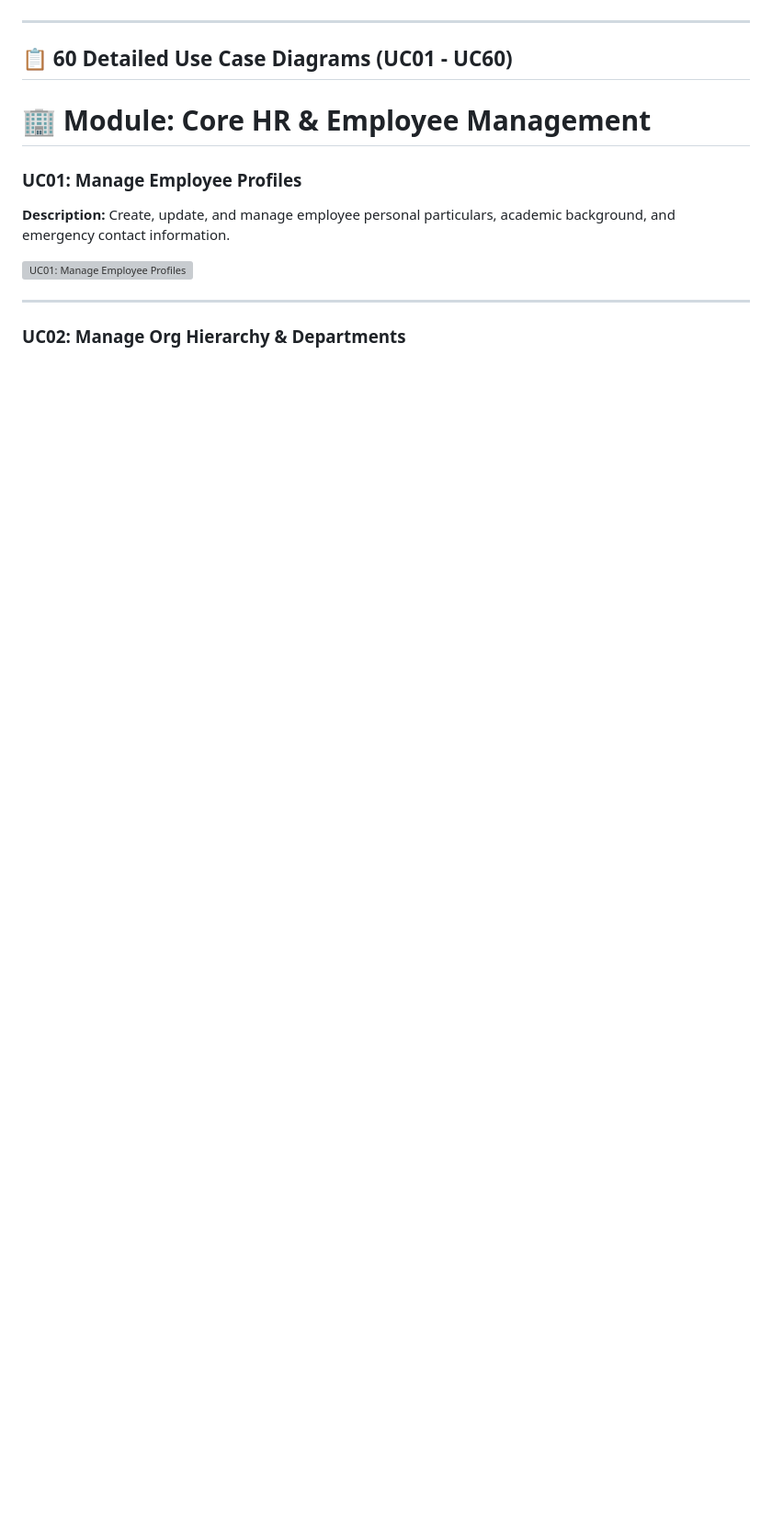
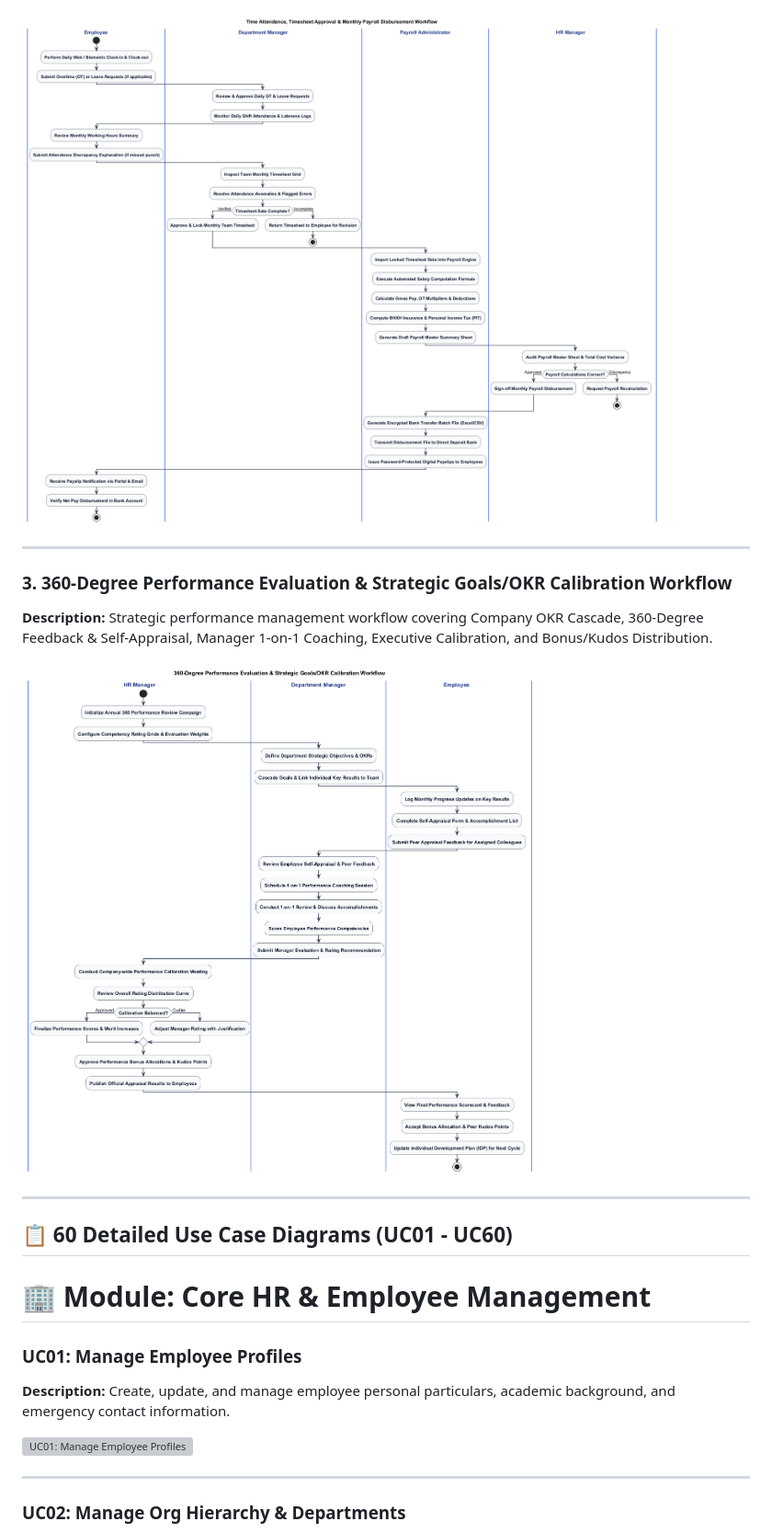
Before and after one commit to TamBui1706/HRPlatform, a Markdown page: README.md, the part around the change printed below. Shown: that part at 92% size. Rendered like a GitHub page; pictures changed too: swimpool/swimpool_02_time_payroll_disbursement.png (added), swimpool/swimpool_03_performance_okrs_appraisal.png (added); blank space fills up the shorter version; grey boxes are pictures that could not be loaded.

```diff
--- a/README.md
+++ b/README.md
@@ -151,3 +166,12 @@ flowchart LR
+![Time Attendance, Timesheet Approval & Monthly Payroll Disbursement Workflow](swimpool/swimpool_02_time_payroll_disbursement.png)
+
+---
+
+### 3. 360-Degree Performance Evaluation & Strategic Goals/OKR Calibration Workflow
+**Description:** Strategic performance management workflow covering Company OKR Cascade, 360-Degree Feedback & Self-Appraisal, Manager 1-on-1 Coaching, Executive Calibration, and Bonus/Kudos Distribution.
+
+![360-Degree Performance Evaluation & Strategic Goals/OKR Calibration Workflow](swimpool/swimpool_03_performance_okrs_appraisal.png)
+
 
 ---
 
```
Also changed, not shown: other parts of README.md (+15 -0 lines), ActRelation.png, swimpool/swimpool_01_recruitment_onboarding.png (added), 3 other files.
